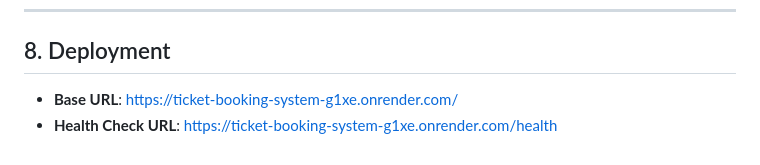
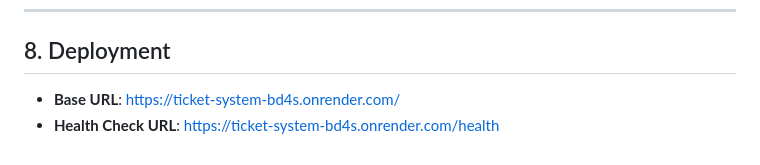
Before and after one commit to uttam282005/ticket-system, a Markdown page: README.md, the part around the change. GitHub-like rendering.

Commit message:
docs: update deployed service URLs to https://ticket-system-bd4s.onrender.com/

```diff
--- a/README.md
+++ b/README.md
@@ -116,5 +116,5 @@ go vet ./...
 
 ## 8. Deployment
 
-- **Base URL**: https://ticket-booking-system-g1xe.onrender.com/
-- **Health Check URL**: https://ticket-booking-system-g1xe.onrender.com/health
+- **Base URL**: https://ticket-system-bd4s.onrender.com/
+- **Health Check URL**: https://ticket-system-bd4s.onrender.com/health
```
